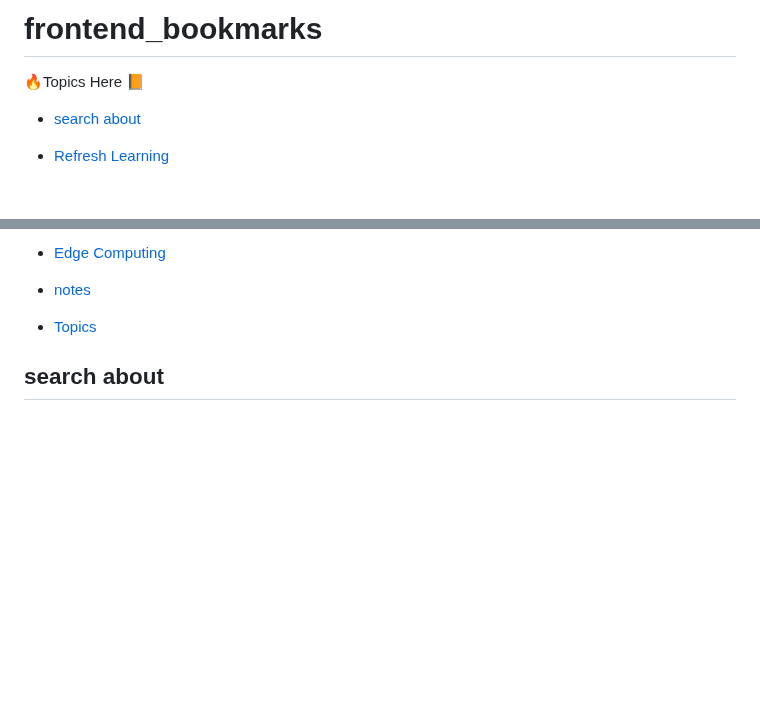
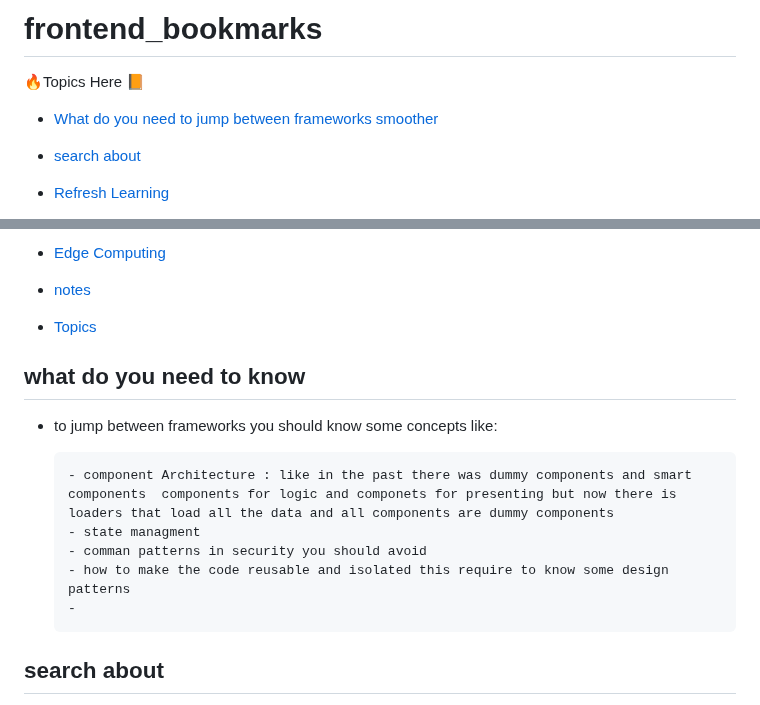
Before and after one commit to FoushWare/frontend_bookmarks, a Markdown page: README.md, 2 parts joined by grey strips. GitHub-like rendering; blank space fills up the shorter version.

```diff
--- a/README.md
+++ b/README.md
@@ -6,6 +6,7 @@
 
 
 🔥Topics Here 📙
+- [What do you need to jump between frameworks smoother ](#what-do-you-need-to-know)
 - [search about](#search-about)
 - [Refresh Learning](#refresh-learning)
 - [job seeking websites](#job-seeking-websites)
@@ -39,6 +40,17 @@
 - [Edge Computing](#edge-computing)
 - [notes](#notes)
 - [Topics](#topics)
+
+
+
+## what do you need to know
+* to jump between frameworks you should know some concepts like:
+
+      - component Architecture : like in the past there was dummy components and smart components  components for logic and componets for presenting but now there is loaders that load all the data and all components are dummy components
+      - state managment
+      - comman patterns in security you should avoid
+      - how to make the code reusable and isolated this require to know some design patterns
+      -
 
 ## search about
 
```
